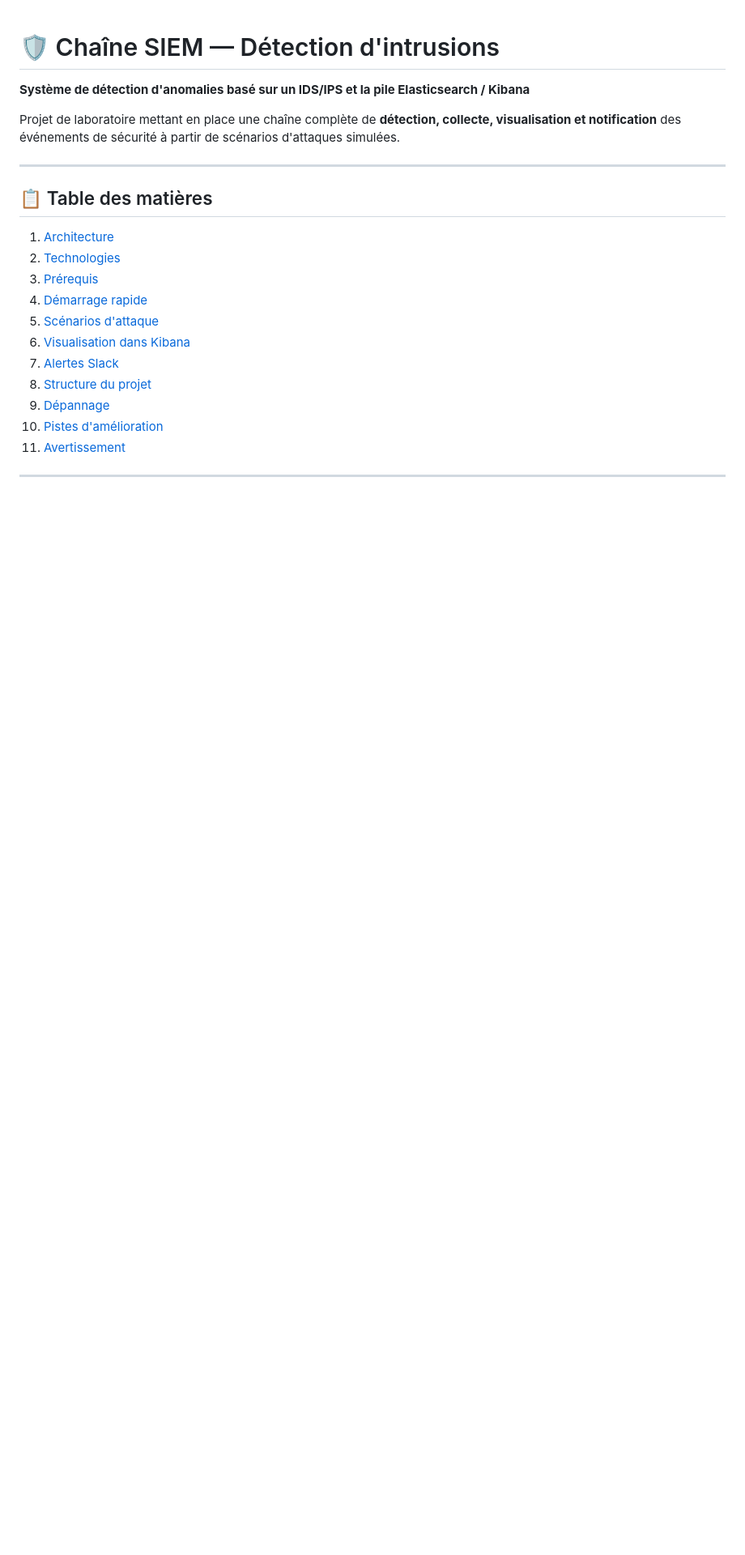
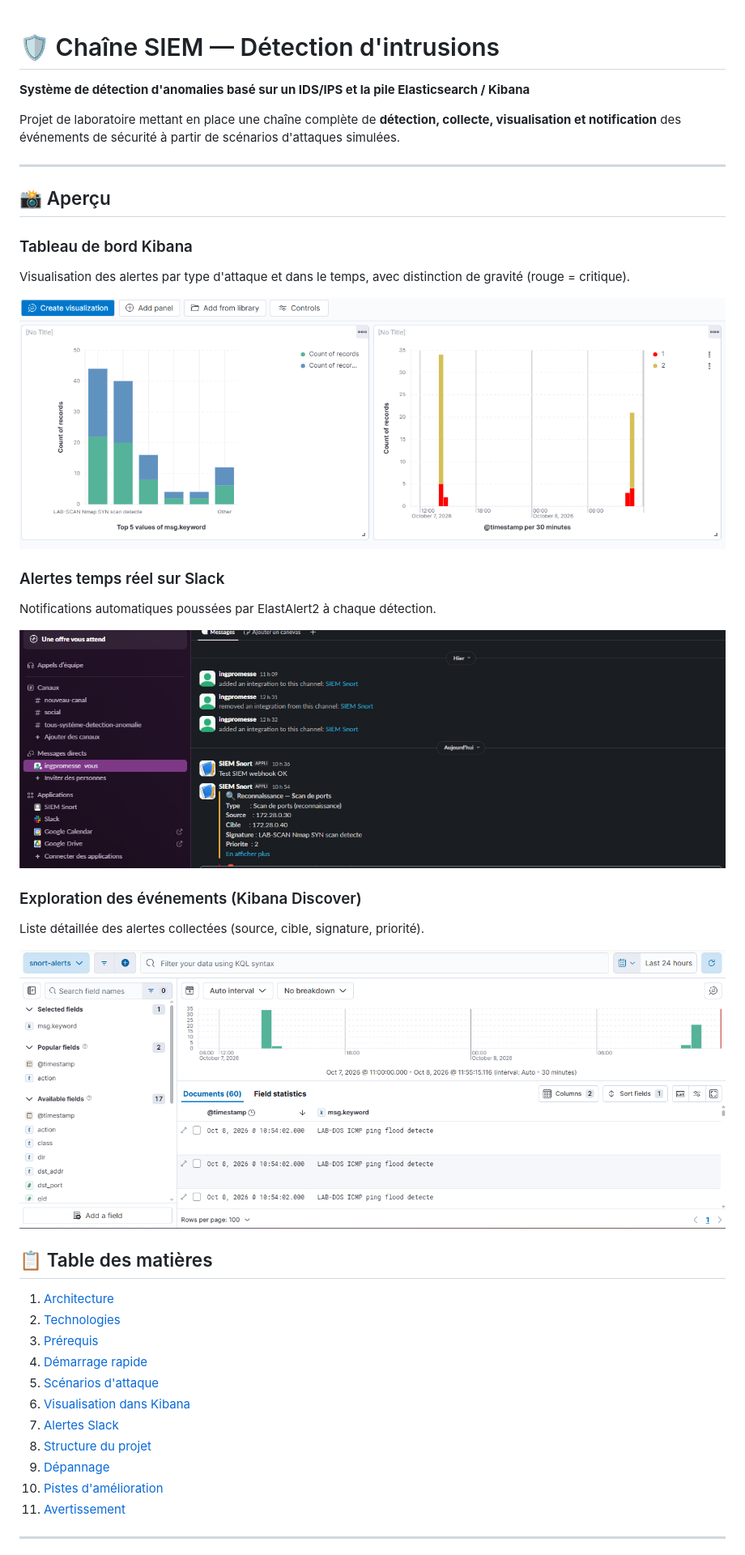
Before and after one commit to PROMESSE03/siem-snort-elk, a Markdown page: README.md, the part around the change. Shown at 81% size. Rendered like a GitHub page; pictures changed too: images/alertes-slack.png (added), images/dashboard-kibana.png (added), images/discover-alertes.png (added); blank space fills up the shorter version.

Commit message:
Ajout captures d'écran (dashboard Kibana, alertes Slack, Discover) au README

```diff
--- a/README.md
+++ b/README.md
@@ -6,6 +6,22 @@ Projet de laboratoire mettant en place une chaîne complète de **détection, co
 
 ---
 
+## 📸 Aperçu
+
+### Tableau de bord Kibana
+Visualisation des alertes par type d'attaque et dans le temps, avec distinction de gravité (rouge = critique).
+
+![Tableau de bord Kibana](images/dashboard-kibana.png)
+
+### Alertes temps réel sur Slack
+Notifications automatiques poussées par ElastAlert2 à chaque détection.
+
+![Alertes Slack](images/alertes-slack.png)
+
+### Exploration des événements (Kibana Discover)
+Liste détaillée des alertes collectées (source, cible, signature, priorité).
+
+![Discover](images/discover-alertes.png)
 ## 📋 Table des matières
 
 1. [Architecture](#-architecture)
```
